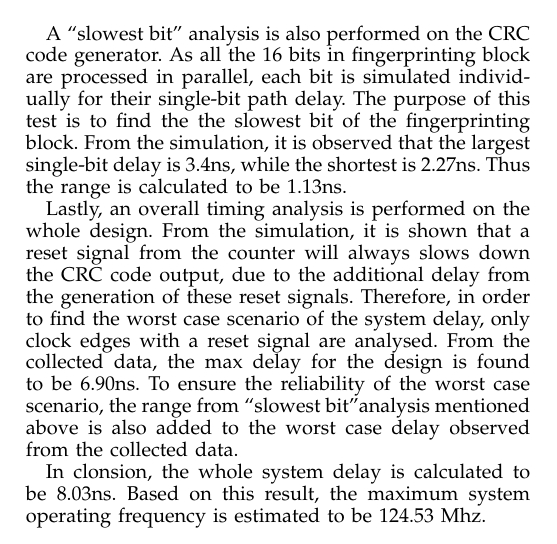
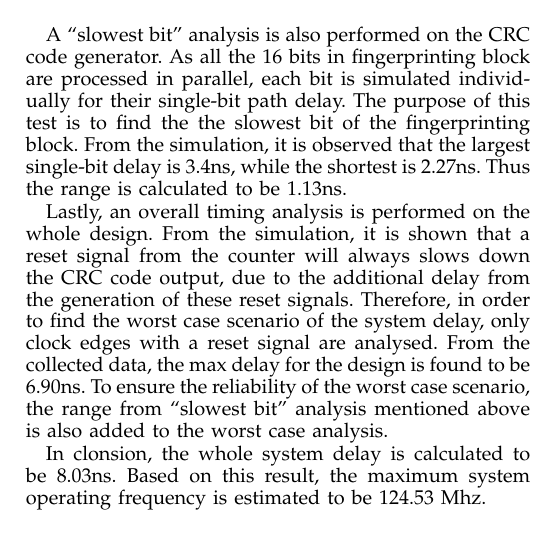
Before and after one commit to faga9267/VLSI---Fingerprinting, a LaTeX paper (report/group1_report.tex): part of one column of page 3 of 4, cut so that both start at the same text. Compiled offline with pdfLaTeX.

Commit message:
grammar error fixed

```diff
--- a/report/group1_report.tex
+++ b/report/group1_report.tex
@@ -135,7 +135,7 @@ Mux & Counter & Fingerprint & Shift Register\\ [0.5ex] % inserts table
 
     A “slowest bit” analysis is also performed on the CRC code generator. As all the 16 bits in fingerprinting block are processed in parallel, each bit is simulated individually for their single-bit path delay. The purpose of this test is to find the the slowest bit of the fingerprinting block. From the simulation, it is observed that the largest single-bit delay is 3.4ns, while the shortest is 2.27ns. Thus the range is calculated to be 1.13ns.
 
-    Lastly, an overall timing analysis is performed on the whole design. From the simulation, it is shown that a reset signal from the counter will always slows down the CRC code output, due to the additional delay from the generation of these reset signals. Therefore, in order to find the worst case scenario of the system delay, only clock edges with a reset signal are analysed. From the collected data, the max delay for the design is found to be 6.90ns. To ensure the reliability of the worst case scenario, the range from “slowest bit”analysis mentioned above is also added to the worst case delay observed from the collected data.
+    Lastly, an overall timing analysis is performed on the whole design. From the simulation, it is shown that a reset signal from the counter will always slows down the CRC code output, due to the additional delay from the generation of these reset signals. Therefore, in order to find the worst case scenario of the system delay, only clock edges with a reset signal are analysed. From the collected data, the max delay for the design is found to be 6.90ns. To ensure the reliability of the worst case scenario, the range from “slowest bit” analysis mentioned above is also added to the worst case analysis.
 
     \begin{table}[ht]
 \caption{Max Delay of Each Components and System} % title of Table
```
